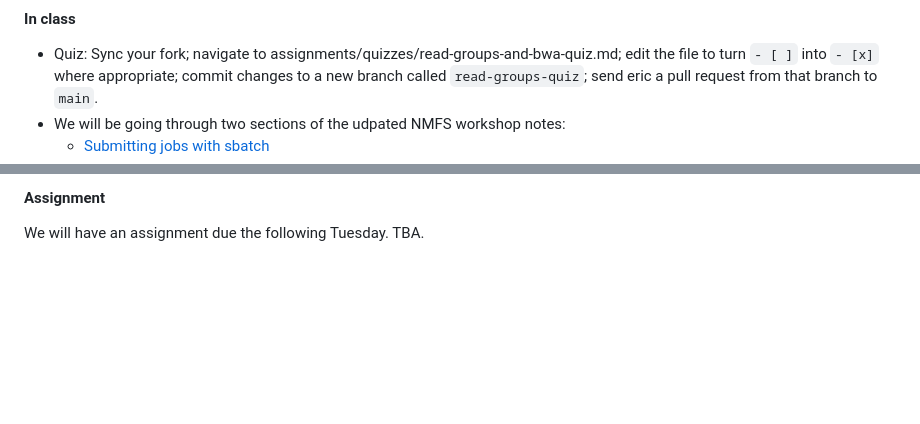
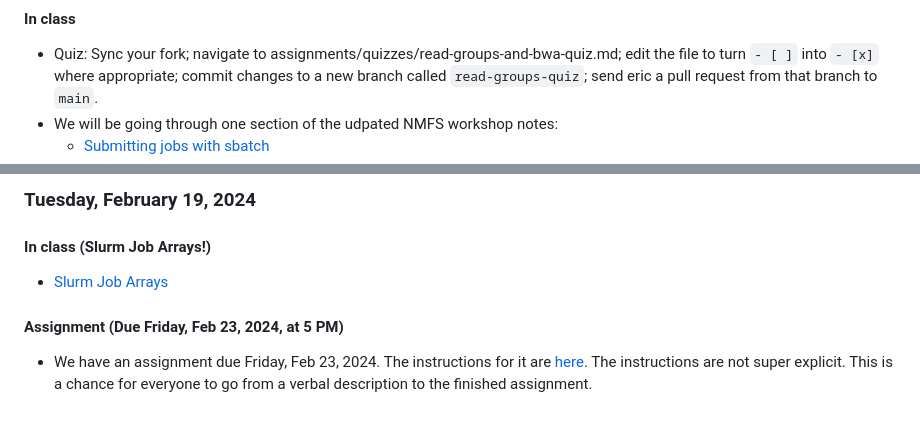
Before and after one commit to eriqande/con-gen-csu, a Markdown page: README.md, 2 parts joined by grey strips. Rendered like a GitHub page; blank space fills up the shorter version.

```diff
--- a/README.md
+++ b/README.md
@@ -664,5 +664,5 @@ SLURM: `sbatch` and slurm job arrays (applied to sequence alignment)
 
 #### In class
 - Quiz: Sync your fork; navigate to assignments/quizzes/read-groups-and-bwa-quiz.md; edit the file to turn `- [ ]` into `- [x]` where appropriate; commit changes to a new branch called `read-groups-quiz`; send eric a pull request from that branch to `main`.
-- We will be going through two sections of the udpated NMFS workshop notes:
+- We will be going through one section of the udpated NMFS workshop notes:
   + [Submitting jobs with sbatch](https://eriqande.github.io/con-gen-csu/nmfs-bioinf/sbatch.html)
@@ -670,4 +669,11 @@ SLURM: `sbatch` and slurm job arrays (applied to sequence alignment)
 
-#### Assignment
+### Tuesday, February 19, 2024
 
-We will have an assignment due the following Tuesday.  TBA.
+#### In class (Slurm Job Arrays!)
+
+- [Slurm Job Arrays](https://eriqande.github.io/con-gen-csu/nmfs-bioinf/slurm-arrays.html)
+
+#### Assignment (Due Friday, Feb 23, 2024, at 5 PM)
+
+- We have an assignment due Friday, Feb 23, 2024. The instructions for it are [here](https://github.com/eriqande/con-gen-csu/tree/main/assignments/005-slurm-and-bwa-mem2/README.md).  The
+  instructions are not super explicit. This is a chance for everyone to go from a verbal description to the finished assignment.
```
Also changed, not shown: other parts of README.md (+0 -1 lines).
